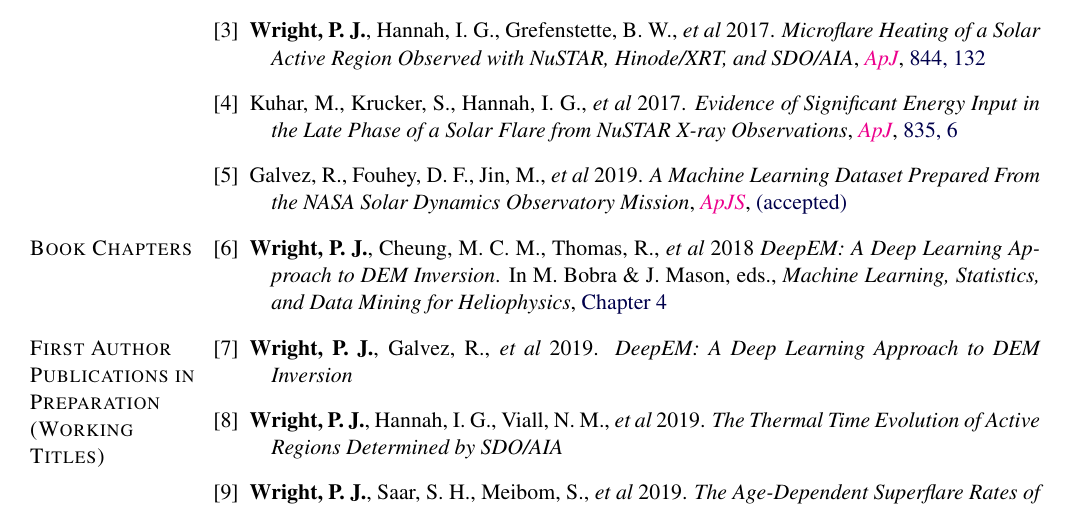
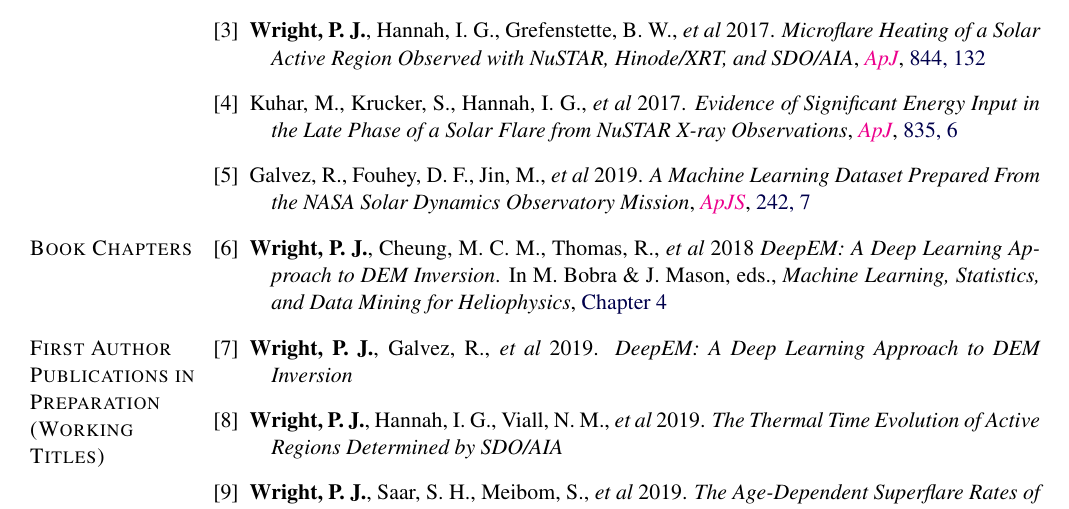
Before and after one commit to PaulJWright/Academic-CV, a LaTeX CV (Paul_Wright_AcademicCV_1page.tex): part of page 2 of 2, cut so that both start at the same text. Compiled offline with pdfLaTeX.

Commit message:
Updated for ML data set paper

```diff
--- a/Paul_Wright_AcademicCV_1page.tex
+++ b/Paul_Wright_AcademicCV_1page.tex
@@ -535,9 +535,7 @@ Southampton, UK \hfill {10/2010 -- 06/2014}
 	\item{} Wang, J., Sim{\~o}es, P.~J.~A., Jeffrey, N.~L.~S. \textit{et al} 2017. {\it Observations of Reconnection Flows in a Flare on The Solar Disk}, \MYhref[magenta]{https://doi.org/10.3847/2041-8213/aa8904}{{\it ApJL}}, \href{http://adsabs.harvard.edu/abs/2017arXiv170808706W}{847, L1}
 	\item{} {\bf Wright, P. J.}, Hannah, I.~G., Grefenstette, B. W., \textit{et al} 2017. {\it Microflare Heating of a Solar Active Region Observed with {\it NuSTAR}, {\it Hinode}/XRT, and {\it SDO}/AIA}, \MYhref[magenta]{https://doi.org/10.3847/1538-4357/aa7a59}{{\it ApJ}}, \href{http://adsabs.harvard.edu/abs/2017ApJ...844..132W}{844, 132}
 	\item{} Kuhar, M., Krucker, S., Hannah, I. G., \textit{et al} 2017. {\it Evidence of Significant Energy Input in the Late Phase of a Solar Flare from NuSTAR X-ray Observations}, \MYhref[magenta]{http://doi:10.3847/1538-4357/835/1/6}{{\it ApJ}}, \href{http://adsabs.harvard.edu/abs/2017ApJ...835....6K}{835, 6}
-	\item{} Galvez, R., Fouhey, D. F., Jin, M., \textit{et al} 2019. {\it A Machine Learning Dataset Prepared From the NASA Solar Dynamics Observatory Mission}, \MYhref[magenta]{http://doi:10.3847/1538-4357/835/1/6}{{\it ApJS}}, \href{https://ui.adsabs.harvard.edu/#abs/arXiv:1903.04538}{(accepted)}
-
-
+	\item{} Galvez, R., Fouhey, D. F., Jin, M., \textit{et al} 2019. {\it A Machine Learning Dataset Prepared From the NASA Solar Dynamics Observatory Mission}, \MYhref[magenta]{http://doi:10.3847/1538-4357/835/1/6}{{\it ApJS}}, \href{https://iopscience.iop.org/article/10.3847/1538-4365/ab1005}{242, 7}
 \end{bibenum}
 
 \section{Book Chapters}
```
Also changed, not shown: Paul_Wright_AcademicCV_1page.pdf.
